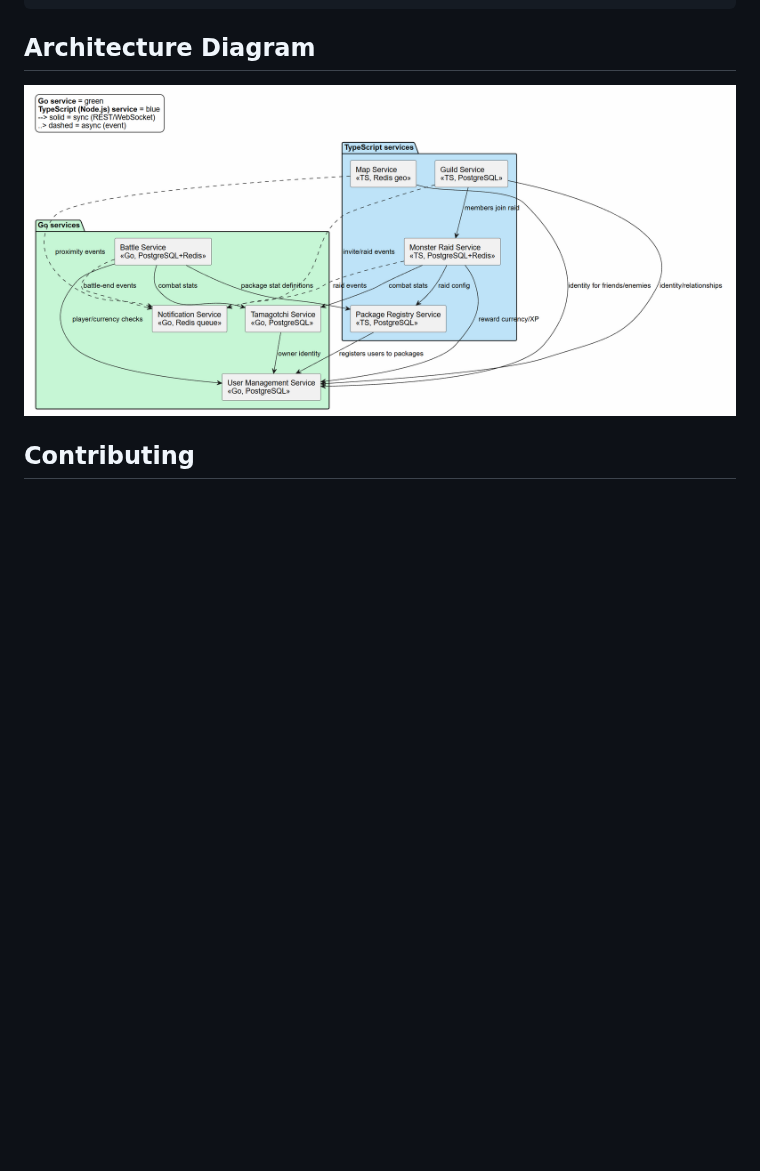
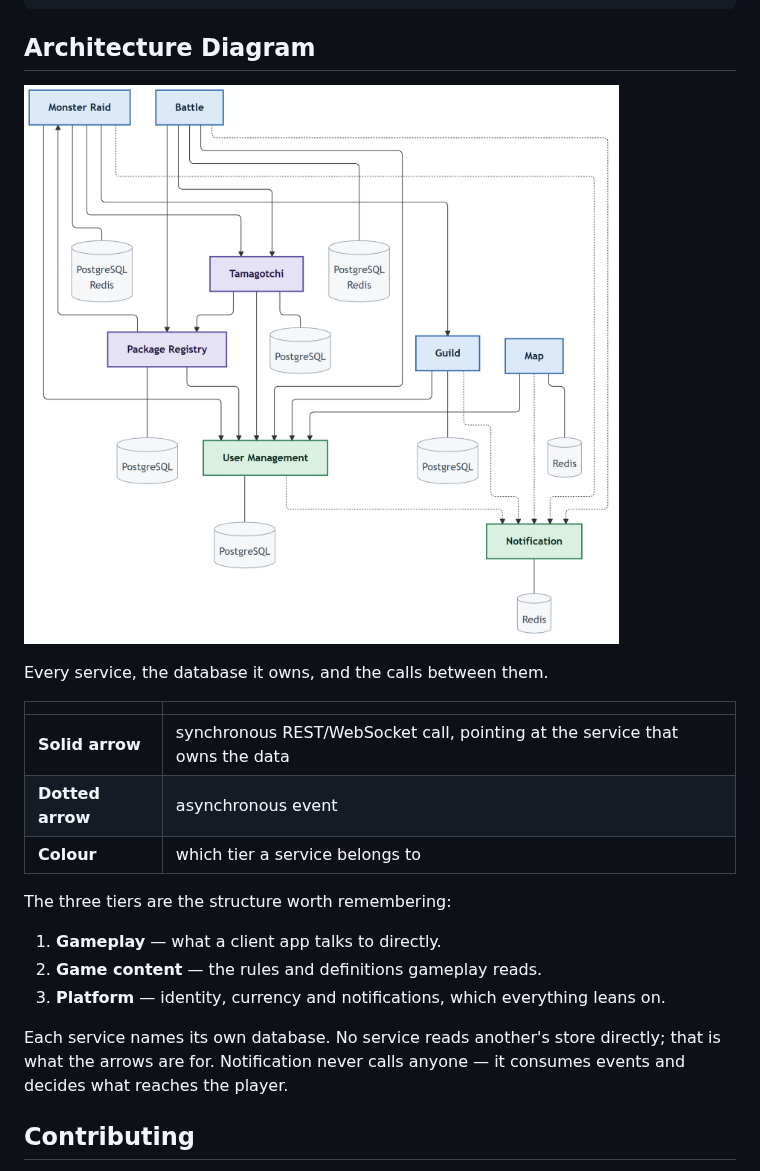
Before and after one commit to IsStephy/pad-team-14-tamagotchi-go, a Markdown page: README.md, the part around the change. GitHub-like rendering; pictures changed too: docs/images/architecture.png; blank space fills up the shorter version.

Commit message:
docs: redraw the architecture diagram
Replace the previous diagram with one covering all eight services, the
database each one owns, and the calls between them. Solid arrows are
synchronous REST/WebSocket calls pointing at the service that owns the data; dotted arrows are events, which is why Notification has no outgoing arrows.

```diff
--- a/README.md
+++ b/README.md
@@ -1243,6 +1243,25 @@ Success Response (200 OK):
 
 ![Architecture Diagram](docs/images/architecture.png)
 
+Every service, the database it owns, and the calls between them.
+
+| | |
+|---|---|
+| **Solid arrow** | synchronous REST/WebSocket call, pointing at the service that owns the data |
+| **Dotted arrow** | asynchronous event |
+| **Colour** | which tier a service belongs to |
+
+The three tiers are the structure worth remembering:
+
+1. **Gameplay** — what a client app talks to directly.
+2. **Game content** — the rules and definitions gameplay reads.
+3. **Platform** — identity, currency and notifications, which everything leans on.
+
+Each service names its own database. No service reads another's store
+directly; that is what the arrows are for. Notification never calls anyone —
+it consumes events and decides what reaches the player.
+
+
 ## Contributing
 
 Workflow rules for Team 14 — Tamagotchi Go (CPR + all submodules follow the same rules).
```
